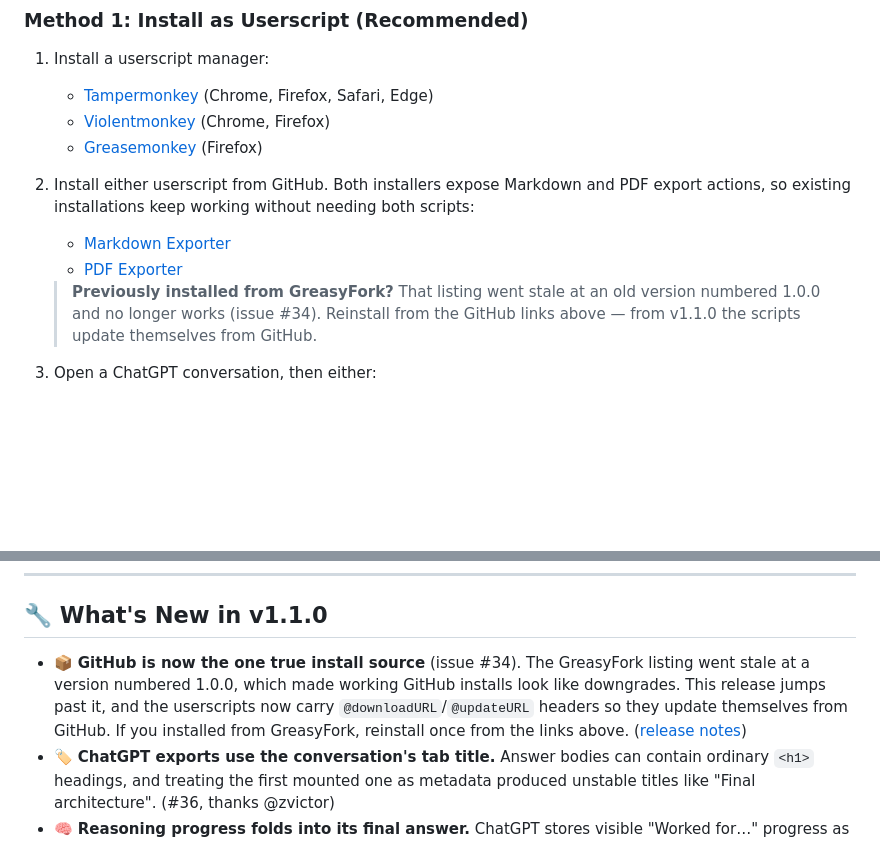
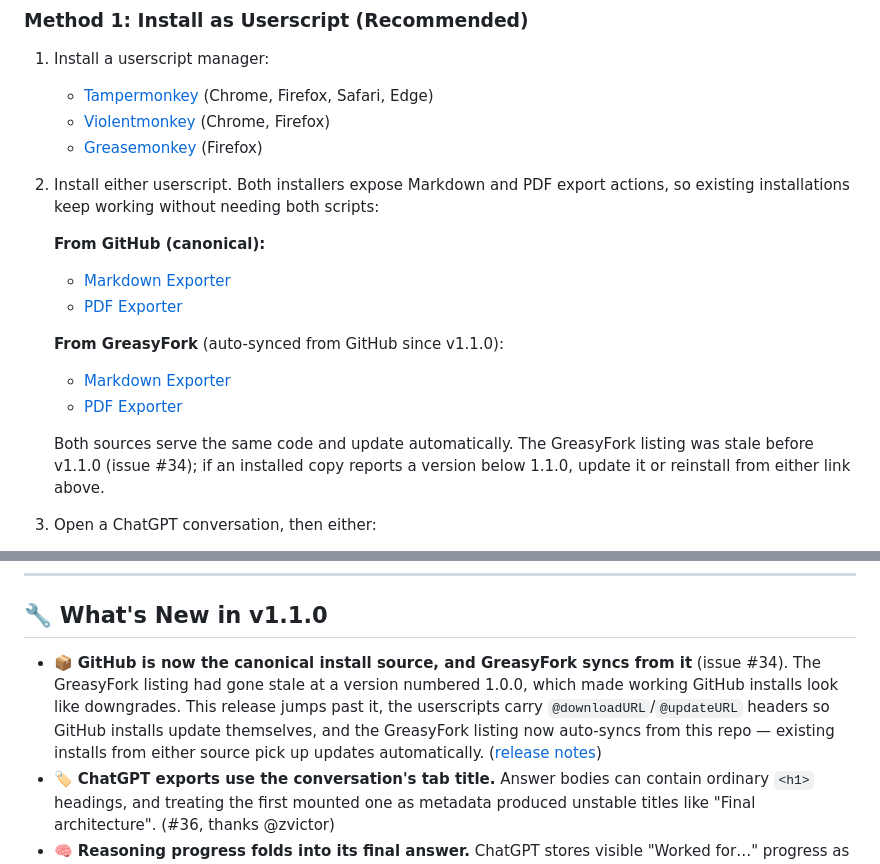
Before and after one commit to rashidazarang/chatgpt-chat-exporter, a Markdown page: README.md, 2 parts joined by grey strips. GitHub-like rendering; blank space fills up the shorter version.

Commit message:
README: GreasyFork listing is healthy again and auto-syncs from GitHub
Both GreasyFork scripts (530789, 530790) were re-synced to v1.1.0 and
now pull from the raw GitHub files automatically, so existing installs
from either source update on their own. Restore the GreasyFork install
links alongside the canonical GitHub ones and retire the reinstall
note from issue #34.

```diff
--- a/README.md
+++ b/README.md
@@ -39,14 +39,19 @@ No install, no server, no account: everything runs locally in your browser.
    - [Violentmonkey](https://violentmonkey.github.io/) (Chrome, Firefox)
    - [Greasemonkey](https://addons.mozilla.org/en-US/firefox/addon/greasemonkey/) (Firefox)
 
-2. Install either userscript from GitHub. Both installers expose Markdown and PDF export actions, so existing installations keep working without needing both scripts:
+2. Install either userscript. Both installers expose Markdown and PDF export actions, so existing installations keep working without needing both scripts:
 
+   **From GitHub (canonical):**
    - [Markdown Exporter](https://github.com/rashidazarang/chatgpt-chat-exporter/raw/master/chatgpt-markdown-exporter.user.js)
    - [PDF Exporter](https://github.com/rashidazarang/chatgpt-chat-exporter/raw/master/chatgpt-pdf-exporter.user.js)
 
-   > **Previously installed from GreasyFork?** That listing went stale at an old
-   > version numbered 1.0.0 and no longer works (issue #34). Reinstall from the
-   > GitHub links above — from v1.1.0 the scripts update themselves from GitHub.
+   **From GreasyFork** (auto-synced from GitHub since v1.1.0):
+   - [Markdown Exporter](https://greasyfork.org/en/scripts/530789-chatgpt-chat-exporter-markdown)
+   - [PDF Exporter](https://greasyfork.org/en/scripts/530790-chatgpt-chat-exporter-pdf)
+
+   Both sources serve the same code and update automatically. The GreasyFork
+   listing was stale before v1.1.0 (issue #34); if an installed copy reports a
+   version below 1.1.0, update it or reinstall from either link above.
 
 3. Open a ChatGPT conversation, then either:
    - Open the conversation's **•••** menu and choose **Export to Markdown** or **Export to PDF**.
@@ -82,7 +87,7 @@ No install, no server, no account: everything runs locally in your browser.
 
 ## 🔧 What's New in v1.1.0
 
-- 📦 **GitHub is now the one true install source** (issue #34). The GreasyFork listing went stale at a version numbered 1.0.0, which made working GitHub installs look like downgrades. This release jumps past it, and the userscripts now carry `@downloadURL`/`@updateURL` headers so they update themselves from GitHub. If you installed from GreasyFork, reinstall once from the links above. ([release notes](temporal/release-notes-v1.1.0.md))
+- 📦 **GitHub is now the canonical install source, and GreasyFork syncs from it** (issue #34). The GreasyFork listing had gone stale at a version numbered 1.0.0, which made working GitHub installs look like downgrades. This release jumps past it, the userscripts carry `@downloadURL`/`@updateURL` headers so GitHub installs update themselves, and the GreasyFork listing now auto-syncs from this repo — existing installs from either source pick up updates automatically. ([release notes](temporal/release-notes-v1.1.0.md))
 - 🏷️ **ChatGPT exports use the conversation's tab title.** Answer bodies can contain ordinary `<h1>` headings, and treating the first mounted one as metadata produced unstable titles like "Final architecture". (#36, thanks @zvictor)
 - 🧠 **Reasoning progress folds into its final answer.** ChatGPT stores visible "Worked for…" progress as separate assistant records; they now render as a labelled `<small>` block before the answer instead of masquerading as turns. Console users can set `INCLUDE_REASONING = false` to omit them. (#37, thanks @zvictor)
 - 🧯 **Fixed whitespace loss from bookkeeping references.** A `content_references` entry whose `matched_text` is a single space could glue every word of an answer together. Whitespace is content, never a citation marker. (#35, thanks @zvictor)
```
